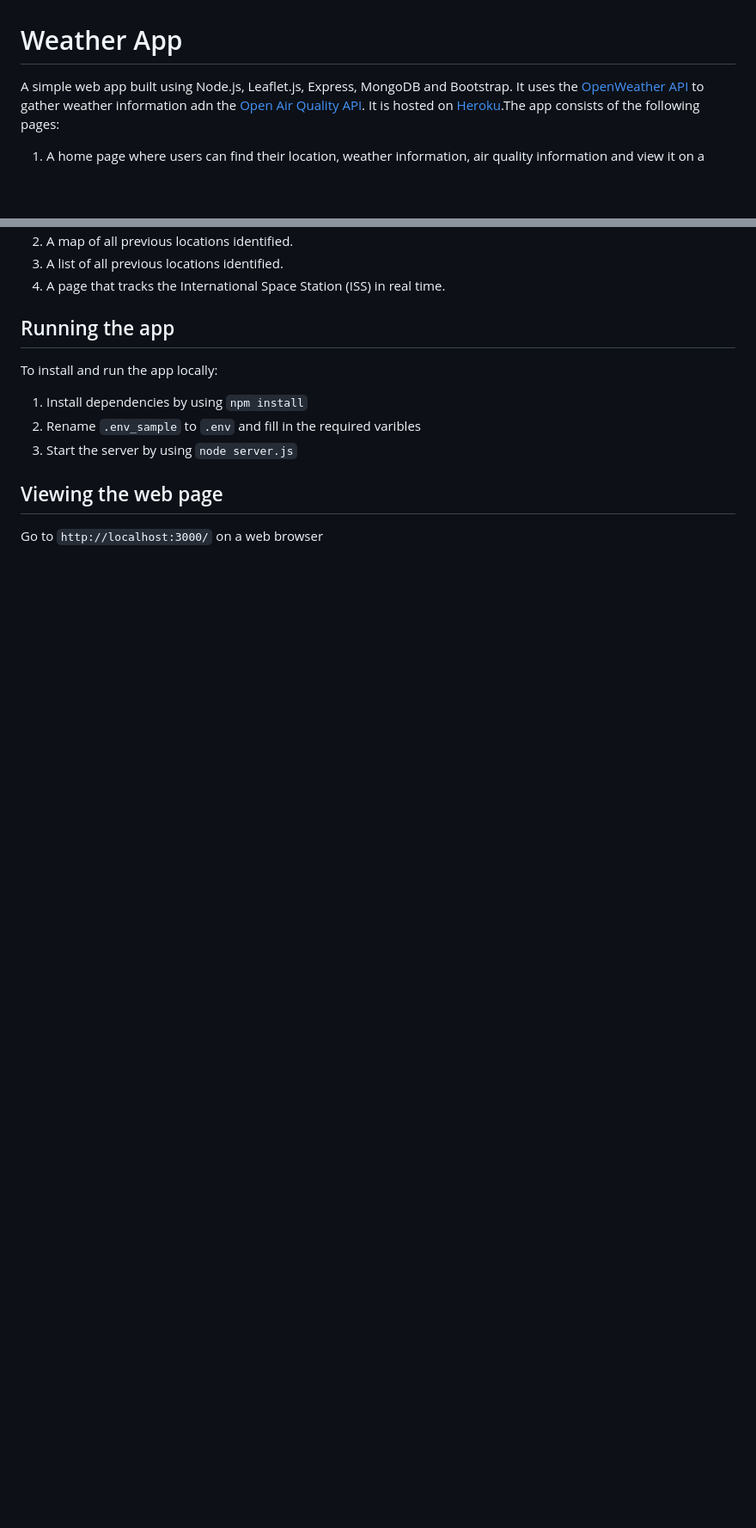
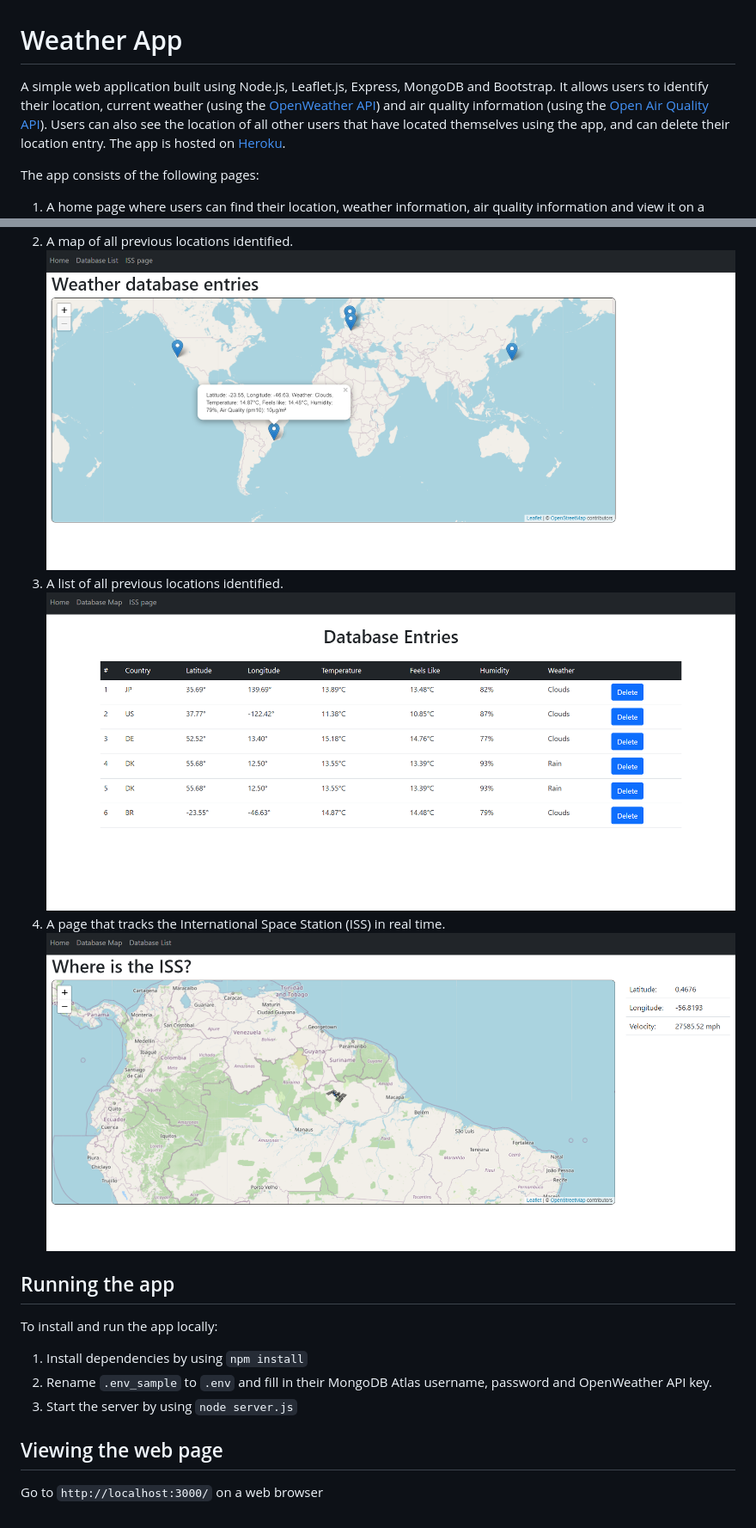
Before and after one commit to mahdi-robbani/location-app, a Markdown page: README.md, 2 parts joined by grey strips. Shown at 86% size. GitHub-like rendering; pictures changed too: imgs/iss.png (added), imgs/list.png (added), imgs/map.png (added); blank space fills up the shorter version.

Commit message:
Added screenshots

```diff
--- a/README.md
+++ b/README.md
@@ -1,4 +1,6 @@
 # Weather App
 
-A simple web app built using Node.js, Leaflet.js, Express, MongoDB and Bootstrap. It uses the [OpenWeather API](https://openweathermap.org/) to gather weather information adn the [Open Air Quality API](https://openaq.org/#/). It is hosted on [Heroku](https://location-app-1.herokuapp.com/).The app consists of the following pages:
+A simple web application built using Node.js, Leaflet.js, Express, MongoDB and Bootstrap. It allows users to identify their location, current weather (using the [OpenWeather API](https://openweathermap.org/)) and air quality information (using the [Open Air Quality API](https://openaq.org/#/)). Users can also see the location of all other users that have located themselves using the app, and can delete their location entry. The app is hosted on [Heroku](https://location-app-1.herokuapp.com/).
+
+The app consists of the following pages:
 1. A home page where users can find their location, weather information, air quality information and view it on a map.
@@ -5,11 +8,14 @@ A simple web app built using Node.js, Leaflet.js, Express, MongoDB and Bootstrap
 2. A map of all previous locations identified.
+![Database map page screenshot](imgs/map.png)
 3. A list of all previous locations identified.
+![Database list page screenshot](imgs/list.png)
 4. A page that tracks the International Space Station (ISS) in real time.
+![ISS page screenshot](imgs/iss.png)
 
 ## Running the app
 To install and run the app locally:
-1. Install dependencies  by using `npm install`
-2. Rename `.env_sample` to `.env` and fill in the required varibles
+1. Install dependencies by using `npm install`
+2. Rename `.env_sample` to `.env` and fill in their MongoDB Atlas username, password and OpenWeather API key.
 3. Start the server by using `node server.js`
 
 
```
Also changed, not shown: other parts of README.md (+1 -0 lines), 1 other file.
